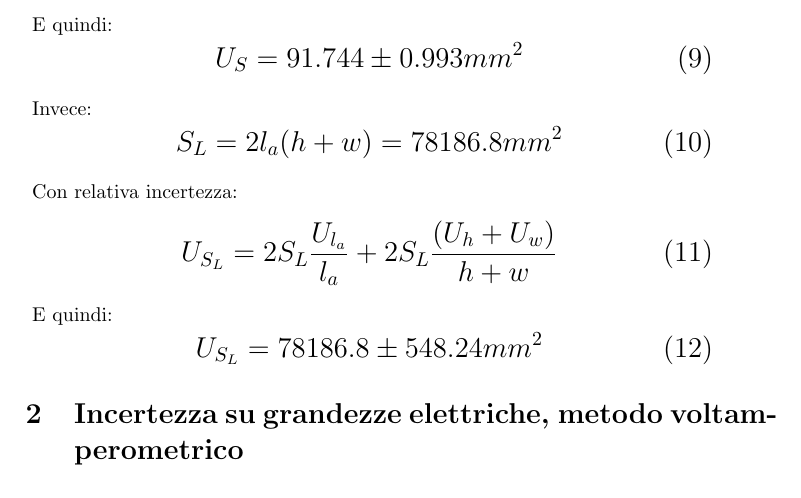
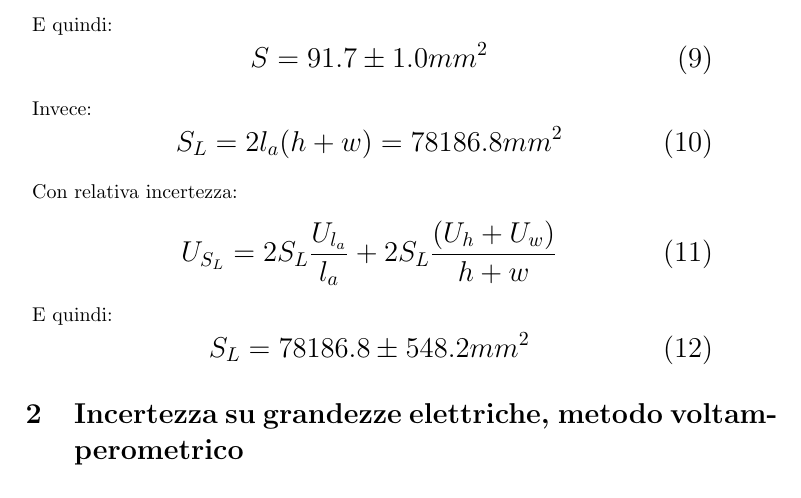
Before and after one commit to lopsandrea/foundations-of-measurement, a LaTeX document (laboratory_2/Relazione_1.tex): part of page 2 of 2, cut so that both start at the same text. Compiled offline with pdfLaTeX.

Commit message:
fix arrotondamento

```diff
--- a/laboratory_2/Relazione_1.tex
+++ b/laboratory_2/Relazione_1.tex
@@ -62,7 +62,7 @@ Con relativa incertezza:
 E quindi:
 \begin{Large}
 	\begin{equation}
-		U_{S} =91.744\pm 0.993mm^2
+		S =91.7\pm 1.0mm^2
 	 \end{equation}
 \end{Large}
 Invece:
@@ -80,7 +80,7 @@ Con relativa incertezza:
 E quindi:
 \begin{Large}
 	\begin{equation}
-		U_{S_L} =78186.8\pm 548.24mm^2
+		S_L =78186.8\pm 548.2mm^2
 	 \end{equation}
 \end{Large}
 
```
Also changed, not shown: laboratory_2/Relazione_1.pdf.
